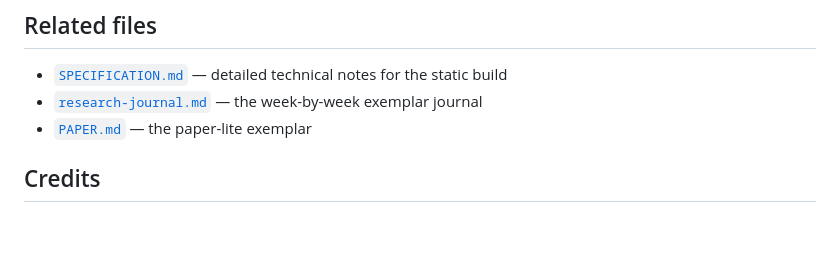
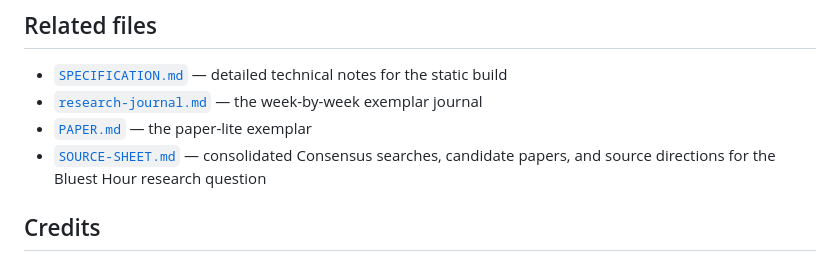
Before and after one commit to buildLittleWorlds/bluest-hour, a Markdown page: README.md, the part around the change. GitHub-like rendering; blank space fills up the shorter version.

Commit message:
Add Bluest Hour source sheet

```diff
--- a/README.md
+++ b/README.md
@@ -55,6 +55,7 @@ The later project, [`../bluest-hour-almanac/`](../bluest-hour-almanac/), keeps t
 - [`SPECIFICATION.md`](./SPECIFICATION.md) — detailed technical notes for the static build
 - [`research-journal.md`](./research-journal.md) — the week-by-week exemplar journal
 - [`PAPER.md`](./PAPER.md) — the paper-lite exemplar
+- [`SOURCE-SHEET.md`](./SOURCE-SHEET.md) — consolidated Consensus searches, candidate papers, and source directions for the Bluest Hour research question
 
 ## Credits
 
```
Also changed, not shown: SOURCE-SHEET.md (added, +194 -0 lines).
